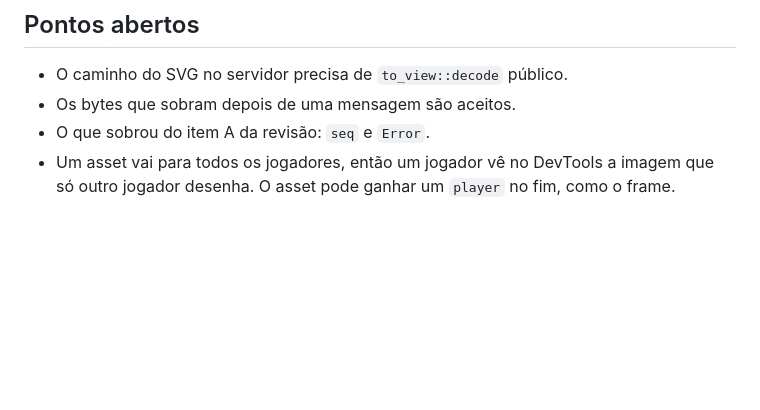
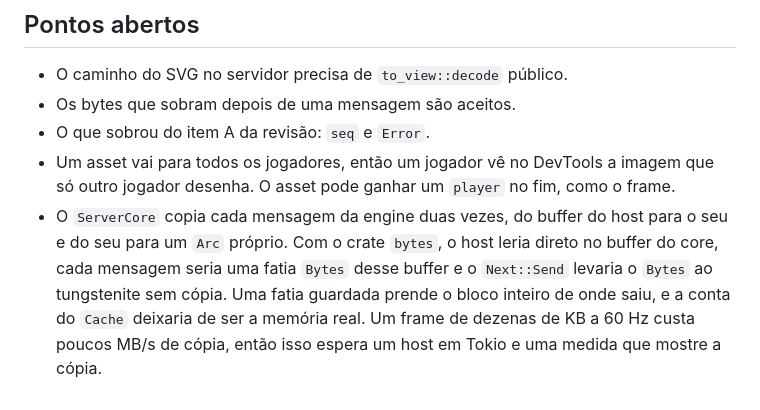
Before and after one commit to malbarbo/sinteract, a Markdown page: PLAN.md, the part around the change. Drawn GitHub-style; blank space fills up the shorter version.

Commit message:
docs: note the copies of ServerCore as an open point of PLAN.md

```diff
--- a/PLAN.md
+++ b/PLAN.md
@@ -233,3 +233,11 @@ Falta:
 - Um asset vai para todos os jogadores, então um jogador vê no DevTools a
   imagem que só outro jogador desenha. O asset pode ganhar um `player` no
   fim, como o frame.
+- O `ServerCore` copia cada mensagem da engine duas vezes, do buffer do
+  host para o seu e do seu para um `Arc` próprio. Com o crate `bytes`, o
+  host leria direto no buffer do core, cada mensagem seria uma fatia
+  `Bytes` desse buffer e o `Next::Send` levaria o `Bytes` ao tungstenite
+  sem cópia. Uma fatia guardada prende o bloco inteiro de onde saiu, e a
+  conta do `Cache` deixaria de ser a memória real. Um frame de dezenas de
+  KB a 60 Hz custa poucos MB/s de cópia, então isso espera um host em
+  Tokio e uma medida que mostre a cópia.
```
